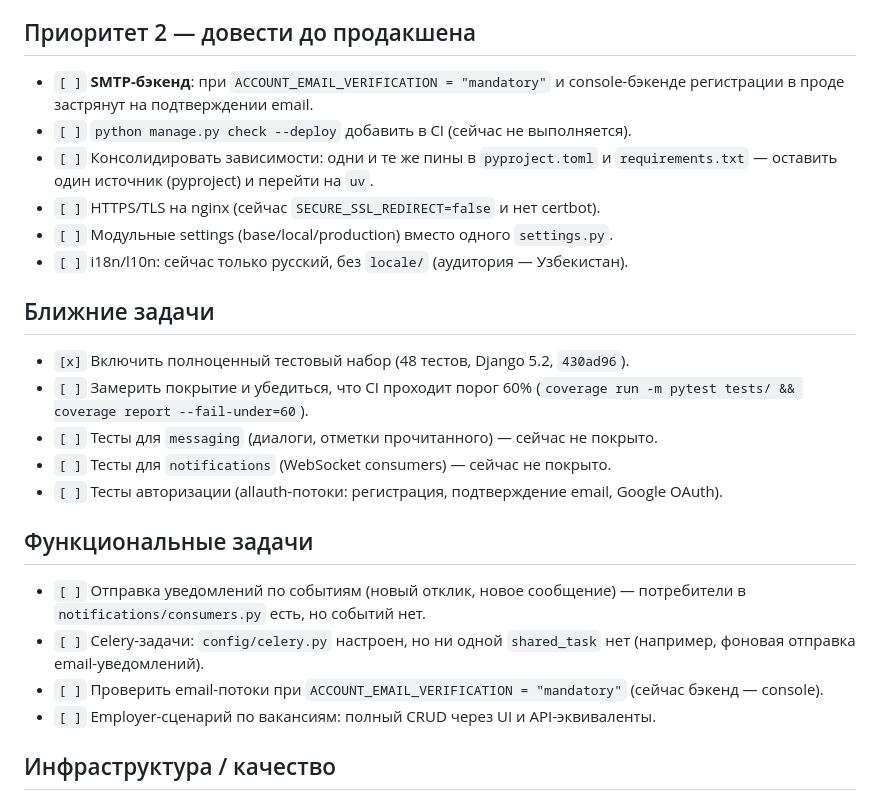
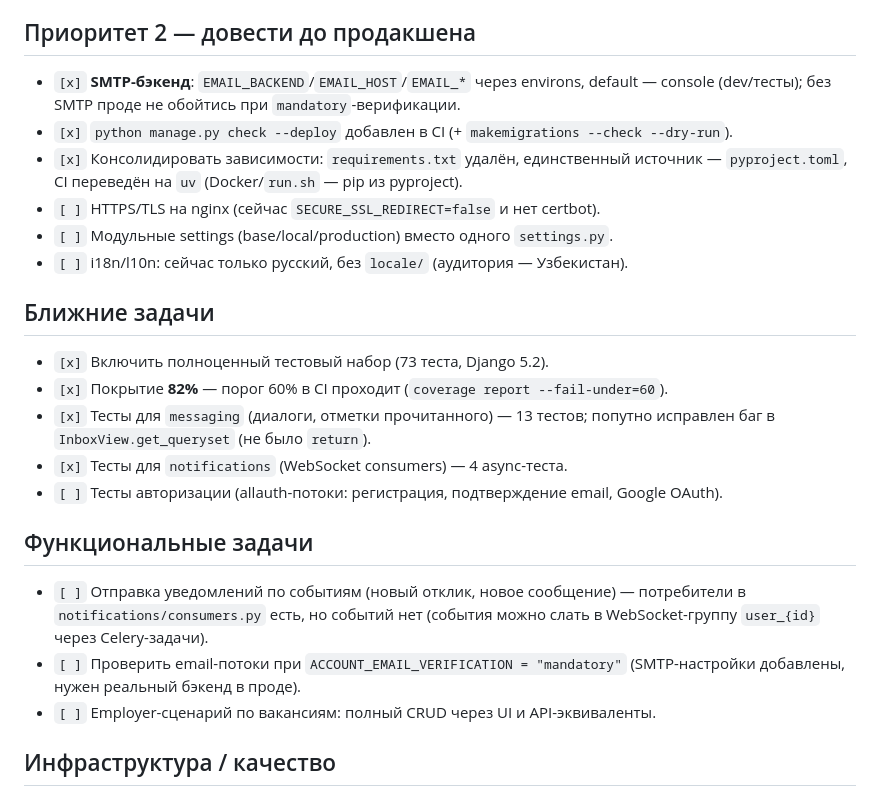
Before and after one commit to madsaomi/test_project, a Markdown page: docs/agents/ROADMAP.md, the part around the change. Rendered like a GitHub page.

```diff
--- a/docs/agents/ROADMAP.md
+++ b/docs/agents/ROADMAP.md
@@ -24,32 +24,31 @@
 
 ## Приоритет 2 — довести до продакшена
 
-- `[ ]` **SMTP-бэкенд**: при `ACCOUNT_EMAIL_VERIFICATION = "mandatory"` и console-бэкенде
-  регистрации в проде застрянут на подтверждении email.
-- `[ ]` `python manage.py check --deploy` добавить в CI (сейчас не выполняется).
-- `[ ]` Консолидировать зависимости: одни и те же пины в `pyproject.toml` и
-  `requirements.txt` — оставить один источник (pyproject) и перейти на `uv`.
+- `[x]` **SMTP-бэкенд**: `EMAIL_BACKEND`/`EMAIL_HOST`/`EMAIL_*` через environs,
+  default — console (dev/тесты); без SMTP проде не обойтись при `mandatory`-верификации.
+- `[x]` `python manage.py check --deploy` добавлен в CI (+ `makemigrations --check --dry-run`).
+- `[x]` Консолидировать зависимости: `requirements.txt` удалён, единственный источник —
+  `pyproject.toml`, CI переведён на `uv` (Docker/`run.sh` — pip из pyproject).
 - `[ ]` HTTPS/TLS на nginx (сейчас `SECURE_SSL_REDIRECT=false` и нет certbot).
 - `[ ]` Модульные settings (base/local/production) вместо одного `settings.py`.
 - `[ ]` i18n/l10n: сейчас только русский, без `locale/` (аудитория — Узбекистан).
 
 ## Ближние задачи
 
-- `[x]` Включить полноценный тестовый набор (48 тестов, Django 5.2, `430ad96`).
-- `[ ]` Замерить покрытие и убедиться, что CI проходит порог 60%
-  (`coverage run -m pytest tests/ && coverage report --fail-under=60`).
-- `[ ]` Тесты для `messaging` (диалоги, отметки прочитанного) — сейчас не покрыто.
-- `[ ]` Тесты для `notifications` (WebSocket consumers) — сейчас не покрыто.
+- `[x]` Включить полноценный тестовый набор (73 теста, Django 5.2).
+- `[x]` Покрытие **82%** — порог 60% в CI проходит (`coverage report --fail-under=60`).
+- `[x]` Тесты для `messaging` (диалоги, отметки прочитанного) — 13 тестов;
+  попутно исправлен баг в `InboxView.get_queryset` (не было `return`).
+- `[x]` Тесты для `notifications` (WebSocket consumers) — 4 async-теста.
 - `[ ]` Тесты авторизации (allauth-потоки: регистрация, подтверждение email, Google OAuth).
 
 ## Функциональные задачи
 
 - `[ ]` Отправка уведомлений по событиям (новый отклик, новое сообщение) —
-  потребители в `notifications/consumers.py` есть, но событий нет.
-- `[ ]` Celery-задачи: `config/celery.py` настроен, но ни одной `shared_task` нет
-  (например, фоновая отправка email-уведомлений).
+  потребители в `notifications/consumers.py` есть, но событий нет
+  (события можно слать в WebSocket-группу `user_{id}` через Celery-задачи).
 - `[ ]` Проверить email-потоки при `ACCOUNT_EMAIL_VERIFICATION = "mandatory"`
-  (сейчас бэкенд — console).
+  (SMTP-настройки добавлены, нужен реальный бэкенд в проде).
 - `[ ]` Employer-сценарий по вакансиям: полный CRUD через UI и API-эквиваленты.
 
 ## Инфраструктура / качество
```
Also changed, not shown: AGENTS.md (+14 -5 lines), docs/agents/HISTORY.md (+37 -0 lines).
